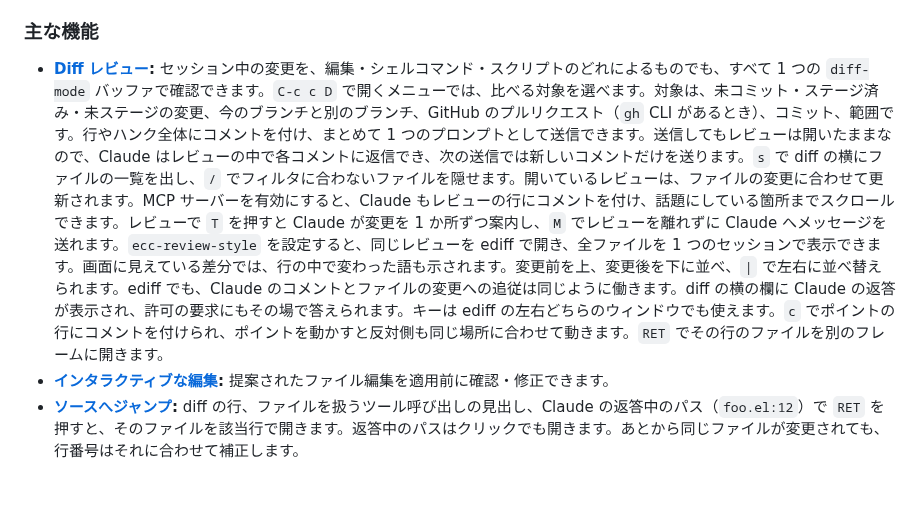
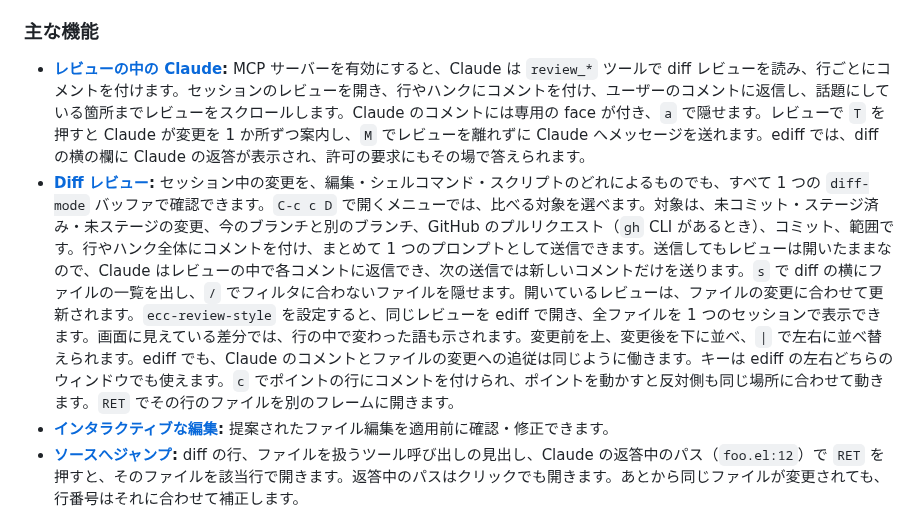
Before and after one commit to wakamenod/emacs-claude-code, a Markdown page: README.ja.md, the part around the change. Rendered like a GitHub page; blank space fills up the shorter version.

Commit message:
docs(readme): give Claude in the review its own feature line
Co-Authored-By: Claude Opus 5.5 <noreply@anthropic.com>

```diff
--- a/README.ja.md
+++ b/README.ja.md
@@ -31,7 +31,8 @@ face は挿入時に付き、`M-x customize` でカスタマイズできます
 
 ### 主な機能
 
-- **[Diff レビュー](https://wakamenod.github.io/emacs-claude-code/ja/features/review/):** セッション中の変更を、編集・シェルコマンド・スクリプトのどれによるものでも、すべて 1 つの `diff-mode` バッファで確認できます。`C-c c D` で開くメニューでは、比べる対象を選べます。対象は、未コミット・ステージ済み・未ステージの変更、今のブランチと別のブランチ、GitHub のプルリクエスト（`gh` CLI があるとき）、コミット、範囲です。行やハンク全体にコメントを付け、まとめて 1 つのプロンプトとして送信できます。送信してもレビューは開いたままなので、Claude はレビューの中で各コメントに返信でき、次の送信では新しいコメントだけを送ります。`s` で diff の横にファイルの一覧を出し、`/` でフィルタに合わないファイルを隠せます。開いているレビューは、ファイルの変更に合わせて更新されます。MCP サーバーを有効にすると、Claude もレビューの行にコメントを付け、話題にしている箇所までスクロールできます。レビューで `T` を押すと Claude が変更を 1 か所ずつ案内し、`M` でレビューを離れずに Claude へメッセージを送れます。`ecc-review-style` を設定すると、同じレビューを ediff で開き、全ファイルを 1 つのセッションで表示できます。画面に見えている差分では、行の中で変わった語も示されます。変更前を上、変更後を下に並べ、`|` で左右に並べ替えられます。ediff でも、Claude のコメントとファイルの変更への追従は同じように働きます。diff の横の欄に Claude の返答が表示され、許可の要求にもその場で答えられます。キーは ediff の左右どちらのウィンドウでも使えます。`c` でポイントの行にコメントを付けられ、ポイントを動かすと反対側も同じ場所に合わせて動きます。`RET` でその行のファイルを別のフレームに開きます。
+- **[レビューの中の Claude](https://wakamenod.github.io/emacs-claude-code/ja/features/review-claude/):** MCP サーバーを有効にすると、Claude は `review_*` ツールで diff レビューを読み、行ごとにコメントを付けます。セッションのレビューを開き、行やハンクにコメントを付け、ユーザーのコメントに返信し、話題にしている箇所までレビューをスクロールします。Claude のコメントには専用の face が付き、`a` で隠せます。レビューで `T` を押すと Claude が変更を 1 か所ずつ案内し、`M` でレビューを離れずに Claude へメッセージを送れます。ediff では、diff の横の欄に Claude の返答が表示され、許可の要求にもその場で答えられます。
+- **[Diff レビュー](https://wakamenod.github.io/emacs-claude-code/ja/features/review/):** セッション中の変更を、編集・シェルコマンド・スクリプトのどれによるものでも、すべて 1 つの `diff-mode` バッファで確認できます。`C-c c D` で開くメニューでは、比べる対象を選べます。対象は、未コミット・ステージ済み・未ステージの変更、今のブランチと別のブランチ、GitHub のプルリクエスト（`gh` CLI があるとき）、コミット、範囲です。行やハンク全体にコメントを付け、まとめて 1 つのプロンプトとして送信できます。送信してもレビューは開いたままなので、Claude はレビューの中で各コメントに返信でき、次の送信では新しいコメントだけを送ります。`s` で diff の横にファイルの一覧を出し、`/` でフィルタに合わないファイルを隠せます。開いているレビューは、ファイルの変更に合わせて更新されます。`ecc-review-style` を設定すると、同じレビューを ediff で開き、全ファイルを 1 つのセッションで表示できます。画面に見えている差分では、行の中で変わった語も示されます。変更前を上、変更後を下に並べ、`|` で左右に並べ替えられます。ediff でも、Claude のコメントとファイルの変更への追従は同じように働きます。キーは ediff の左右どちらのウィンドウでも使えます。`c` でポイントの行にコメントを付けられ、ポイントを動かすと反対側も同じ場所に合わせて動きます。`RET` でその行のファイルを別のフレームに開きます。
 - **[インタラクティブな編集](https://wakamenod.github.io/emacs-claude-code/ja/features/permissions/#許可する前に提案を編集する):** 提案されたファイル編集を適用前に確認・修正できます。
 - **[ソースへジャンプ](https://wakamenod.github.io/emacs-claude-code/ja/features/prompt/#ソースを開く):** diff の行、ファイルを扱うツール呼び出しの見出し、Claude の返答中のパス（`foo.el:12`）で `RET` を押すと、そのファイルを該当行で開きます。返答中のパスはクリックでも開きます。あとから同じファイルが変更されても、行番号はそれに合わせて補正します。
 - **[プランモード](https://wakamenod.github.io/emacs-claude-code/ja/features/permissions/#プランモード):** 提案された計画を、編集可能なバッファで確認・調整できます。
```
Also changed, not shown: README.md (+2 -1 lines).
